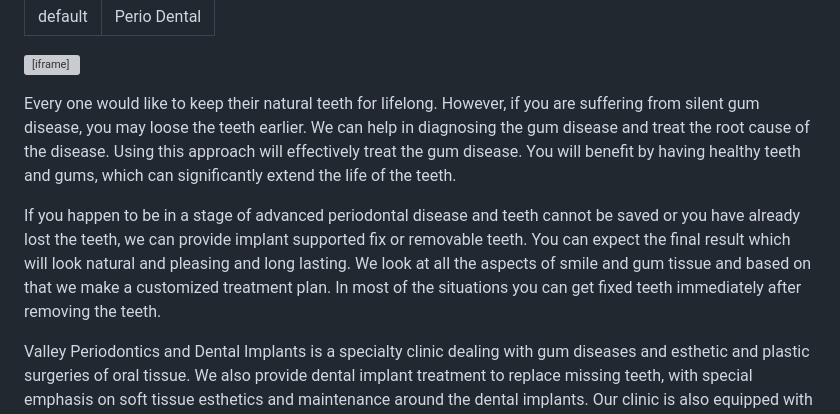
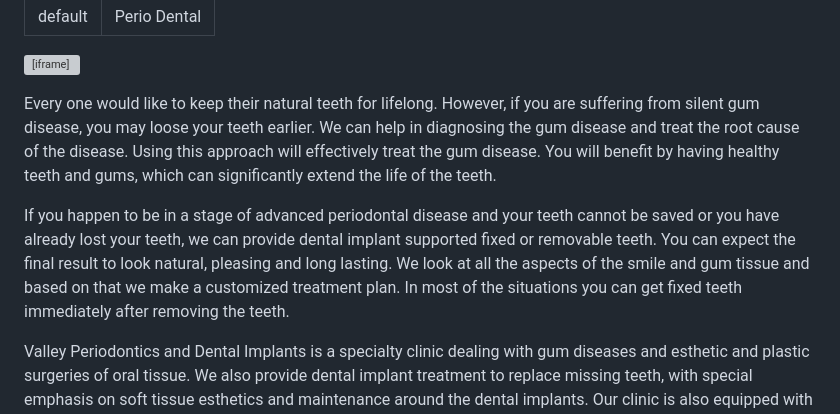
Before and after one commit to perioden/perioden.io, a Markdown page: index.md, the part around the change. Rendered like a GitHub page; grey boxes are pictures that could not be loaded.

Commit message:
fix grammer and improve

```diff
--- a/index.md
+++ b/index.md
@@ -7,9 +7,9 @@ title: Perio Dental
 </p>
 
 <p>
-Every one would like to keep their natural teeth for lifelong. However, if you are suffering from silent gum disease, you may loose the teeth earlier. We can help in diagnosing the gum disease and treat the root cause of the disease. Using this approach will effectively treat the gum disease. You will benefit by having healthy teeth and gums, which can significantly extend the life of the teeth.</p>
+Every one would like to keep their natural teeth for lifelong. However, if you are suffering from silent gum disease, you may loose your teeth earlier. We can help in diagnosing the gum disease and treat the root cause of the disease. Using this approach will effectively treat the gum disease. You will benefit by having healthy teeth and gums, which can significantly extend the life of the teeth.</p>
 
-<p>If you happen to be in a stage of advanced periodontal disease and teeth cannot be saved or you have already lost the teeth, we can provide implant supported fix or removable teeth. You can expect the final result which will look natural and pleasing and long lasting. We look at all the aspects of smile and gum tissue and based on that we make a customized treatment plan. In most of the situations you can get fixed teeth immediately after removing the teeth.</p>
+<p>If you happen to be in a stage of advanced periodontal disease and your teeth cannot be saved or you have already lost your teeth, we can provide dental implant supported fixed or removable teeth. You can expect the final result to look natural, pleasing and long lasting. We look at all the aspects of the smile and gum tissue and based on that we make a customized treatment plan. In most of the situations you can get fixed teeth immediately after removing the teeth.</p>
 
 <p>Valley Periodontics and Dental Implants is a specialty clinic dealing with gum diseases and esthetic and plastic surgeries of oral tissue. We also provide dental implant treatment to replace missing teeth, with special emphasis on soft tissue esthetics and maintenance around the dental implants. Our clinic is also equipped with IV Sedation Facilities.</p>
 
```
